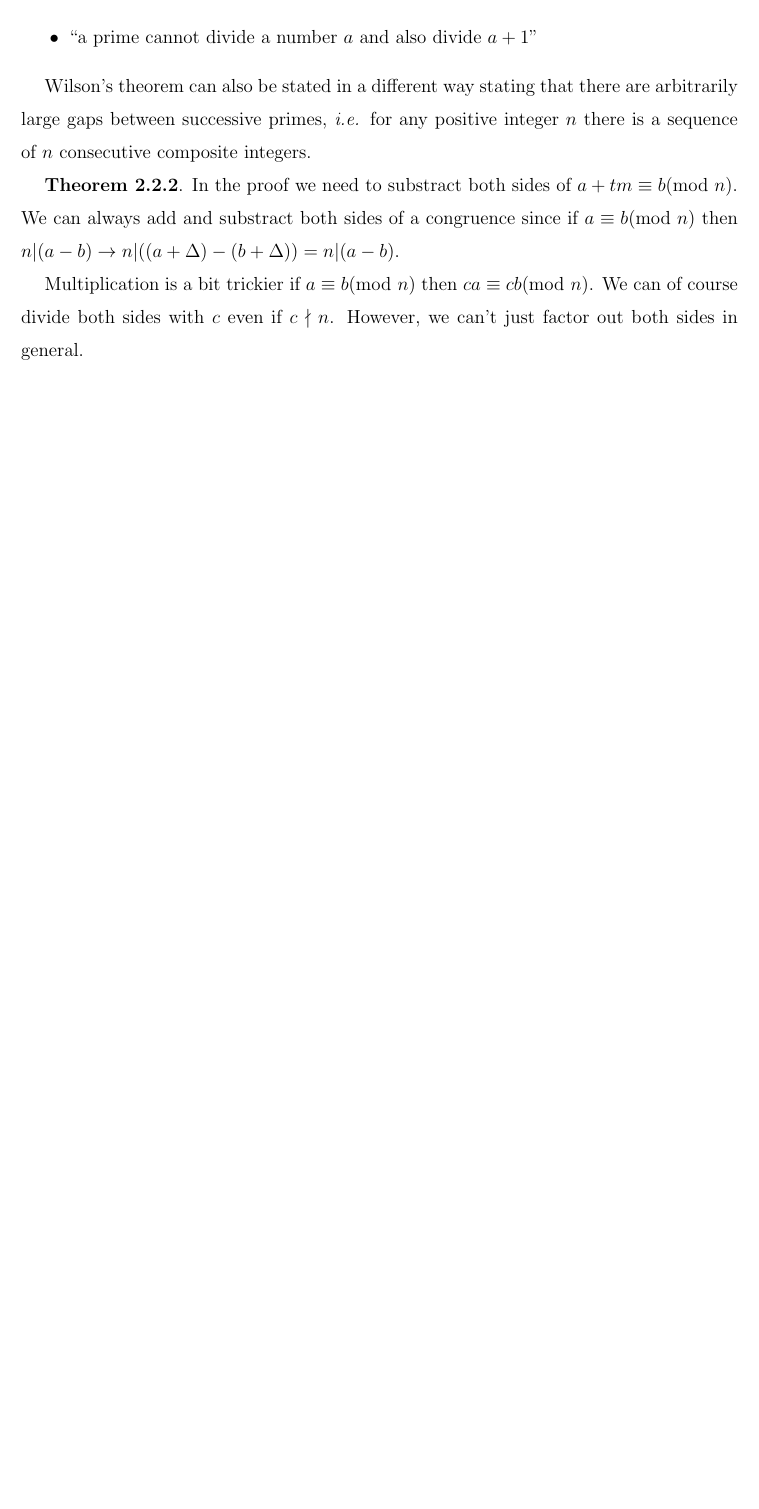
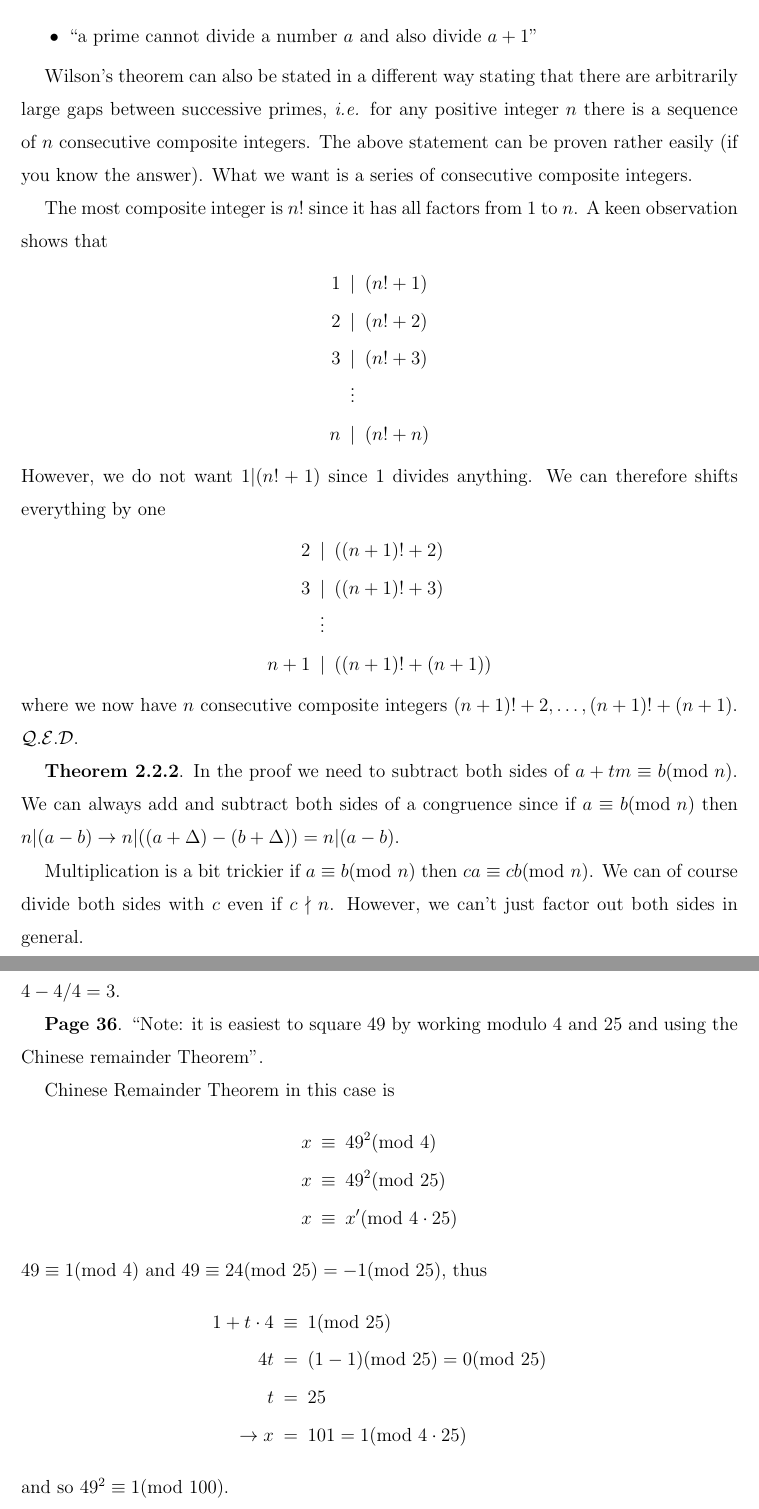
Before and after one commit to georgewashingturd/string, a LaTeX paper (pittetd/my ent.tex): part of page 20 of 20 before the commit and two parts of pages 20 and 21 of 21 after it, the two joined at a grey line, cut so that both start at the same text, the shorter picture padded with empty space. Compiled offline with pdfLaTeX.

Commit message:
Update 16

```diff
--- a/pittetd/my ent.tex
+++ b/pittetd/my ent.tex
@@ -801,13 +801,57 @@ There are a couple keen observations in this proof
 \item ``a prime cannot divide a number $a$ and also divide $a+1$''
 \eit
 
-Wilson's theorem can also be stated in a different way stating that there are arbitrarily large gaps between successive primes, \ie for any positive integer $n$ there is a sequence of $n$ consecutive composite integers.
+Wilson's theorem can also be stated in a different way stating that there are arbitrarily large gaps between successive primes, \ie for any positive integer $n$ there is a sequence of $n$ consecutive composite integers. The above statement can be proven rather easily (if you know the answer). What we want is a series of consecutive composite integers.
 
-{\bf Theorem 2.2.2}. In the proof we need to substract both sides of $a + tm \equiv b ({\rm mod~} n)$. We can always add and substract both sides of a congruence since if $a \equiv b ({\rm mod~} n)$ then $n|(a-b) \to n|((a+\Delta) - (b + \Delta)) = n|(a-b)$.
+The most composite integer is $n!$ since it has all factors from $1$ to $n$. A keen observation shows that
+%
+\nbea
+1 &|& (n! + 1) \\
+2 &|& (n! + 2) \\
+3 &|& (n! + 3) \\
+&\vdots& \\
+n &|& (n! + n)
+\neea
+%
+However, we do not want $1|(n! + 1)$ since $1$ divides anything. We can therefore shifts everything by one
+%
+\nbea
+2 &|& ((n+1)! + 2) \\
+3 &|& ((n+1)! + 3) \\
+&\vdots& \\
+n+1 &|& ((n+1)! +(n+1))
+\neea
+%
+where we now have $n$ consecutive composite integers $(n+1)! + 2 , \dots, (n+1)! +(n+1)$. $\mathcal{Q.E.D}$.
+
+{\bf Theorem 2.2.2}. In the proof we need to subtract both sides of $a + tm \equiv b ({\rm mod~} n)$. We can always add and subtract both sides of a congruence since if $a \equiv b ({\rm mod~} n)$ then $n|(a-b) \to n|((a+\Delta) - (b + \Delta)) = n|(a-b)$.
 
 Multiplication is a bit trickier if $a \equiv b ({\rm mod~}n)$ then $ca \equiv cb ({\rm mod~}n)$. We can of course divide both sides with $c$ even if $c \nmid n$. However, we can't just factor out both sides in general.
 
+{\bf Eq. 2.2.2} $p$ has to be prime otherwise it won't work, \eg $p=4$, $\varphi(4) = 2$ but $4 - 4/4 = 3$.
 
+{\bf Page 36}. ``Note: it is easiest to square 49 by working modulo 4 and 25 and using the Chinese remainder Theorem''.
+
+Chinese Remainder Theorem in this case is
+%
+\nbea
+x & \equiv & 49^2 ({\rm mod~} 4) \\
+x & \equiv & 49^2 ({\rm mod~} 25) \\
+x & \equiv & x' ({\rm mod~} 4\cdot 25)
+\neea
+%
+$49 \equiv 1 ({\rm mod~} 4)$ and $49 \equiv 24 ({\rm mod~} 25) = -1 ({\rm mod~} 25)$, thus
+%
+\nbea
+1 + t\cdot 4 & \equiv & 1 ({\rm mod~} 25) \\
+4t & = & (1-1) ({\rm mod~} 25)  = 0  ({\rm mod~} 25) \\
+t & = & 25 \\
+\to x & = & 101  = 1  ({\rm mod~} 4 \cdot 25)
+\neea
+%
+and so $49^2 \equiv 1 ({\rm mod~} 100)$.
+
+{\bf Theorem 2.4.1}. There's a typo in the proof. Instead of ``follows from Proposition 2.1.22'' it should've followed from Theorem 2.1.20 where $x^{\varphi(n)} \equiv 1 ({\rm mod~} n)$ since for a prime $n$, $\varphi(n) = n-1$.
 
 
 
```
Also changed, not shown: pittetd/my ent.pdf, 3 other files.
